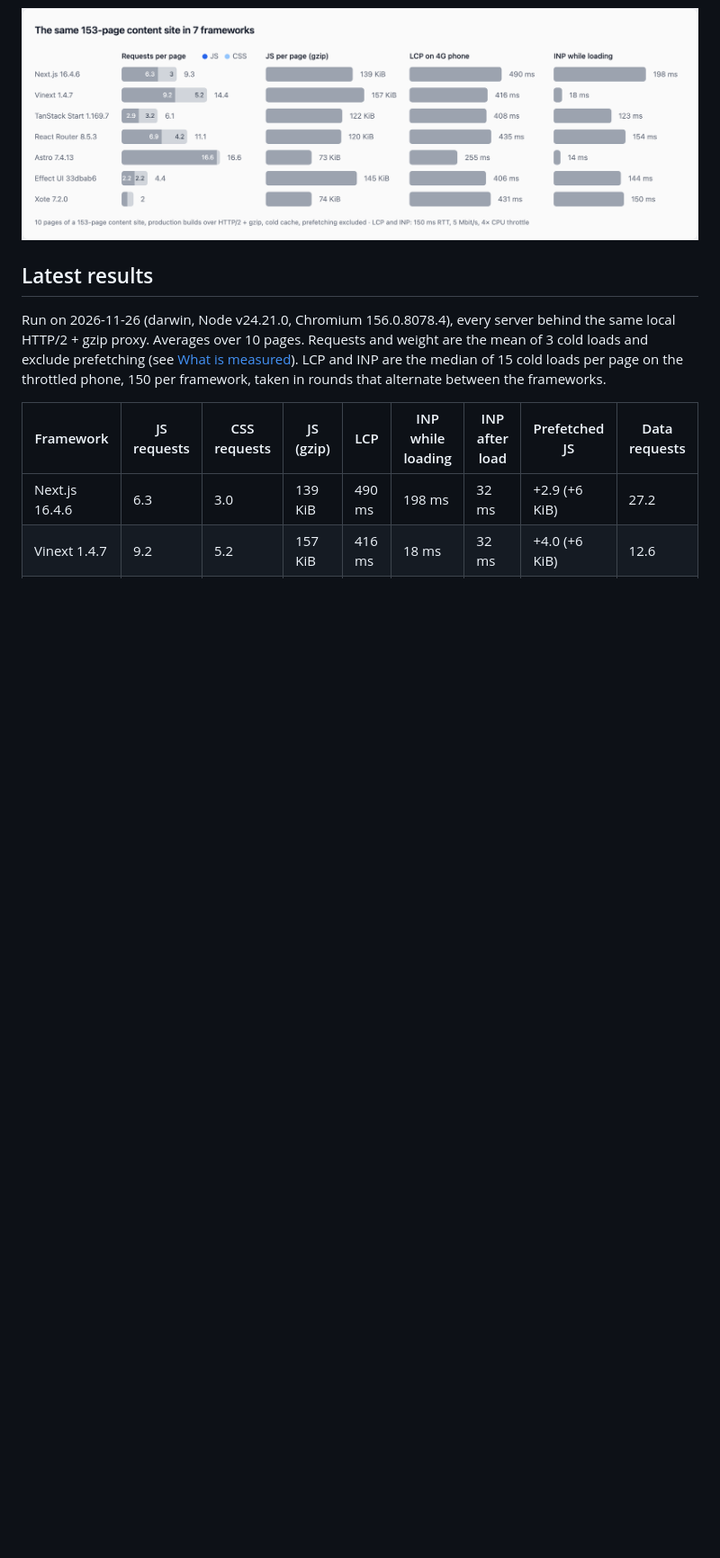
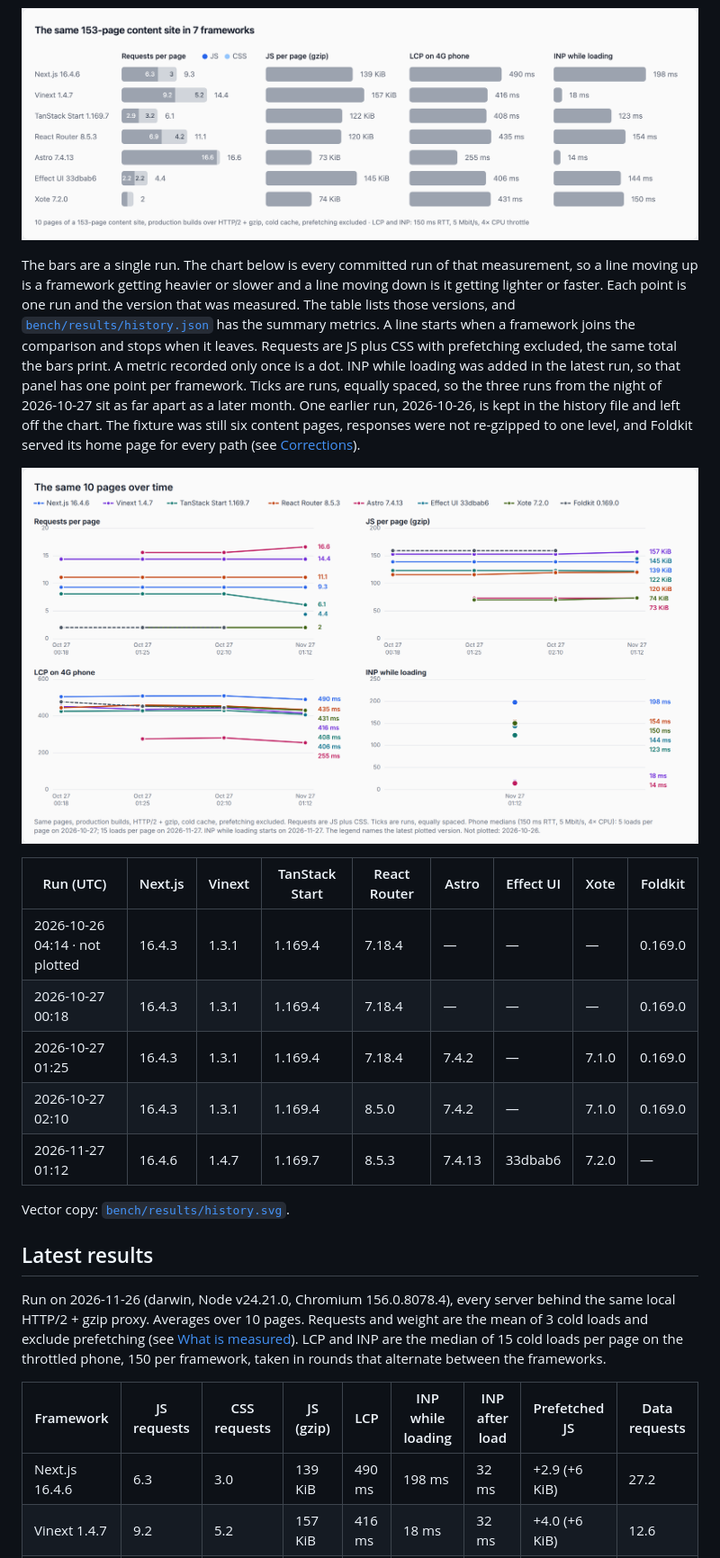
Before and after one commit to rhino-labs/web-framework-comparison, a Markdown page: README.md, the part around one of its changes. Shown at 90% size. GitHub-like rendering; pictures changed too: bench/results/history.png (added); blank space fills up the shorter version.

```diff
--- a/README.md
+++ b/README.md
@@ -10,6 +10,34 @@ weight, and LCP and INP on a throttled 4G phone.
 
 ![chart](bench/results/chart.png?v=2026-11-26)
 
+The bars are a single run. The chart below is every committed run of that
+measurement, so a line moving up is a framework getting heavier or slower and
+a line moving down is it getting lighter or faster. Each point is one run and
+the version that was measured. The table lists those versions, and
+[`bench/results/history.json`](bench/results/history.json) has the summary
+metrics. A line starts when a framework joins the comparison and stops when
+it leaves. Requests are JS plus CSS with prefetching excluded, the same total
+the bars print. A metric recorded only once is a dot. INP while loading
+was added in the latest run, so that panel has one point per framework. Ticks are runs, equally spaced, so the three runs from
+the night of 2026-10-27 sit as far apart as a later month. One earlier run,
+2026-10-26, is kept in the history file and left off the chart. The fixture
+was still six content pages, responses were not re-gzipped to one level, and
+Foldkit served its home page for every path (see [Corrections](#corrections)).
+
+<!-- history:start -->
+![Each framework across committed runs](bench/results/history.png?v=2026-11-27)
+
+| Run (UTC) | Next.js | Vinext | TanStack Start | React Router | Astro | Effect UI | Xote | Foldkit |
+| --- | --- | --- | --- | --- | --- | --- | --- | --- |
+| 2026-10-26 04:14 · not plotted | 16.4.3 | 1.3.1 | 1.169.4 | 7.18.4 | — | — | — | 0.169.0 |
+| 2026-10-27 00:18 | 16.4.3 | 1.3.1 | 1.169.4 | 7.18.4 | — | — | — | 0.169.0 |
+| 2026-10-27 01:25 | 16.4.3 | 1.3.1 | 1.169.4 | 7.18.4 | 7.4.2 | — | 7.1.0 | 0.169.0 |
+| 2026-10-27 02:10 | 16.4.3 | 1.3.1 | 1.169.4 | 8.5.0 | 7.4.2 | — | 7.1.0 | 0.169.0 |
+| 2026-11-27 01:12 | 16.4.6 | 1.4.7 | 1.169.7 | 8.5.3 | 7.4.13 | 33dbab6 | 7.2.0 | — |
+
+Vector copy: [`bench/results/history.svg`](bench/results/history.svg).
+<!-- history:end -->
+
 ## Latest results
 
 Run on 2026-11-26 (darwin, Node v24.21.0, Chromium 156.0.8078.4), every
```
Also changed, not shown: other parts of README.md (+23 -1 lines), 10 other files.
